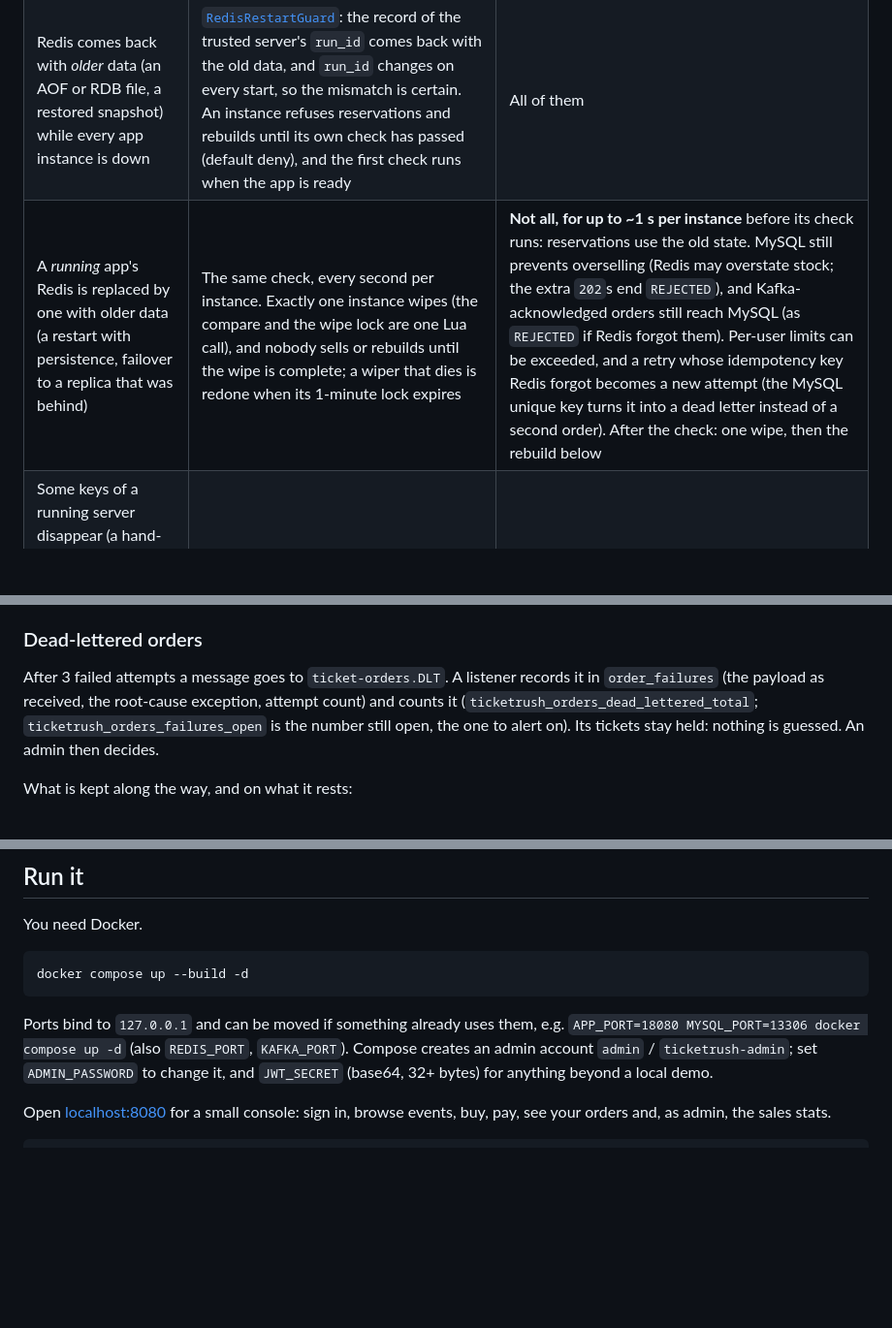
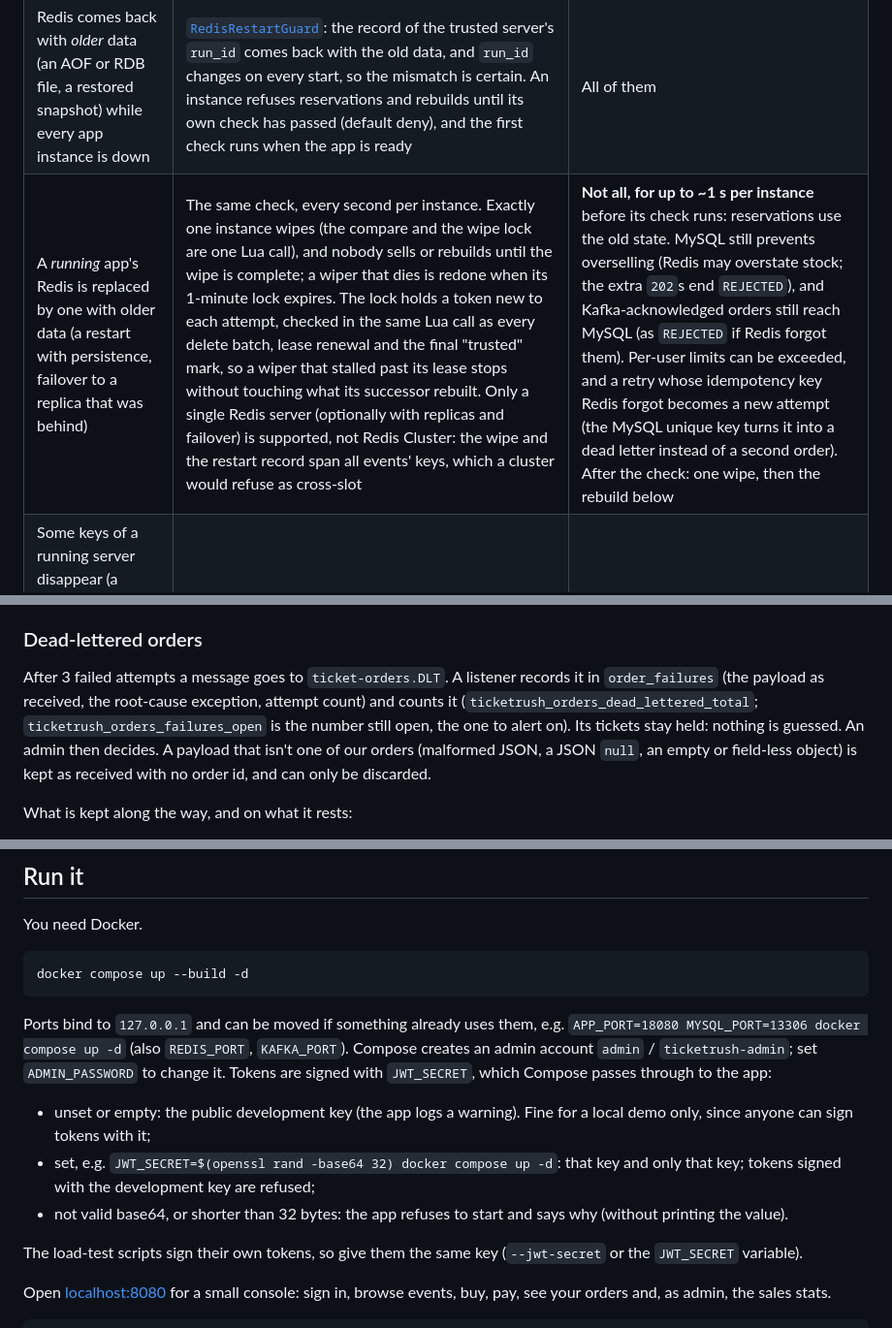
Before and after one commit to Lovio-Huang/ticketrush, a Markdown page: README.md, 3 parts joined by grey strips. Shown at 97% size. Rendered like a GitHub page; blank space fills up the shorter version.

Commit message:
docs: describe the fenced wipe, unreadable dead letters, JWT_SECRET and price limit
Also states that only a single Redis server is supported, not Redis Cluster.

````diff
--- a/README.md
+++ b/README.md
@@ -182,7 +184,7 @@ What the recovery is built for is **Redis losing everything it had**. Other Redi
 |---|---|---|
 | Restart without persistence (the compose setup: `--save "" --appendonly no`), `FLUSHALL` | Stock keys are gone: `503 STOCK_RECOVERING` at once, then the rebuild below | All of them: no overselling, per-user limits, idempotency, every Kafka-acknowledged order reaches MySQL |
 | Redis comes back with *older* data (an AOF or RDB file, a restored snapshot) while every app instance is down | [`RedisRestartGuard`](src/main/java/com/yitaihuang/ticketrush/reservation/RedisRestartGuard.java): the record of the trusted server's `run_id` comes back with the old data, and `run_id` changes on every start, so the mismatch is certain. An instance refuses reservations and rebuilds until its own check has passed (default deny), and the first check runs when the app is ready | All of them |
-| A *running* app's Redis is replaced by one with older data (a restart with persistence, failover to a replica that was behind) | The same check, every second per instance. Exactly one instance wipes (the compare and the wipe lock are one Lua call), and nobody sells or rebuilds until the wipe is complete; a wiper that dies is redone when its 1-minute lock expires | **Not all, for up to ~1 s per instance** before its check runs: reservations use the old state. MySQL still prevents overselling (Redis may overstate stock; the extra `202`s end `REJECTED`), and Kafka-acknowledged orders still reach MySQL (as `REJECTED` if Redis forgot them). Per-user limits can be exceeded, and a retry whose idempotency key Redis forgot becomes a new attempt (the MySQL unique key turns it into a dead letter instead of a second order). After the check: one wipe, then the rebuild below |
+| A *running* app's Redis is replaced by one with older data (a restart with persistence, failover to a replica that was behind) | The same check, every second per instance. Exactly one instance wipes (the compare and the wipe lock are one Lua call), and nobody sells or rebuilds until the wipe is complete; a wiper that dies is redone when its 1-minute lock expires. The lock holds a token new to each attempt, checked in the same Lua call as every delete batch, lease renewal and the final "trusted" mark, so a wiper that stalled past its lease stops without touching what its successor rebuilt. Only a single Redis server (optionally with replicas and failover) is supported, not Redis Cluster: the wipe and the restart record span all events' keys, which a cluster would refuse as cross-slot | **Not all, for up to ~1 s per instance** before its check runs: reservations use the old state. MySQL still prevents overselling (Redis may overstate stock; the extra `202`s end `REJECTED`), and Kafka-acknowledged orders still reach MySQL (as `REJECTED` if Redis forgot them). Per-user limits can be exceeded, and a retry whose idempotency key Redis forgot becomes a new attempt (the MySQL unique key turns it into a dead letter instead of a second order). After the check: one wipe, then the rebuild below |
 | Some keys of a running server disappear (a hand-made `DEL`; eviction is off with `maxmemory-policy noeviction`) | Not detected | Unsupported; repair by hand (below) |
 
 When an event's stock key is missing, reservations get `503 STOCK_RECOVERING` (retry with the same key) until one instance has rebuilt the event from MySQL: held orders, released markers, per-user counts, idempotency keys, then stock. Before it may start, two things must be true:
@@ -218,7 +220,7 @@ Deleting an event's keys while the app runs is what the guard does on a Redis re
 
 ### Dead-lettered orders
 
-After 3 failed attempts a message goes to `ticket-orders.DLT`. A listener records it in `order_failures` (the payload as received, the root-cause exception, attempt count) and counts it (`ticketrush_orders_dead_lettered_total`; `ticketrush_orders_failures_open` is the number still open, the one to alert on). Its tickets stay held: nothing is guessed. An admin then decides.
+After 3 failed attempts a message goes to `ticket-orders.DLT`. A listener records it in `order_failures` (the payload as received, the root-cause exception, attempt count) and counts it (`ticketrush_orders_dead_lettered_total`; `ticketrush_orders_failures_open` is the number still open, the one to alert on). Its tickets stay held: nothing is guessed. An admin then decides. A payload that isn't one of our orders (malformed JSON, a JSON `null`, an empty or field-less object) is kept as received with no order id, and can only be discarded.
 
 What is kept along the way, and on what it rests:
 
@@ -255,7 +257,13 @@ You need Docker.
 docker compose up --build -d
 ```
 
-Ports bind to `127.0.0.1` and can be moved if something already uses them, e.g. `APP_PORT=18080 MYSQL_PORT=13306 docker compose up -d` (also `REDIS_PORT`, `KAFKA_PORT`). Compose creates an admin account `admin` / `ticketrush-admin`; set `ADMIN_PASSWORD` to change it, and `JWT_SECRET` (base64, 32+ bytes) for anything beyond a local demo.
+Ports bind to `127.0.0.1` and can be moved if something already uses them, e.g. `APP_PORT=18080 MYSQL_PORT=13306 docker compose up -d` (also `REDIS_PORT`, `KAFKA_PORT`). Compose creates an admin account `admin` / `ticketrush-admin`; set `ADMIN_PASSWORD` to change it. Tokens are signed with `JWT_SECRET`, which Compose passes through to the app:
+
+- unset or empty: the public development key (the app logs a warning). Fine for a local demo only, since anyone can sign tokens with it;
+- set, e.g. `JWT_SECRET=$(openssl rand -base64 32) docker compose up -d`: that key and only that key; tokens signed with the development key are refused;
+- not valid base64, or shorter than 32 bytes: the app refuses to start and says why (without printing the value).
+
+The load-test scripts sign their own tokens, so give them the same key (`--jwt-secret` or the `JWT_SECRET` variable).
 
 Open [localhost:8080](http://localhost:8080) for a small console: sign in, browse events, buy, pay, see your orders and, as admin, the sales stats.
 
````
Also changed, not shown: other parts of README.md (+2 -0 lines).
